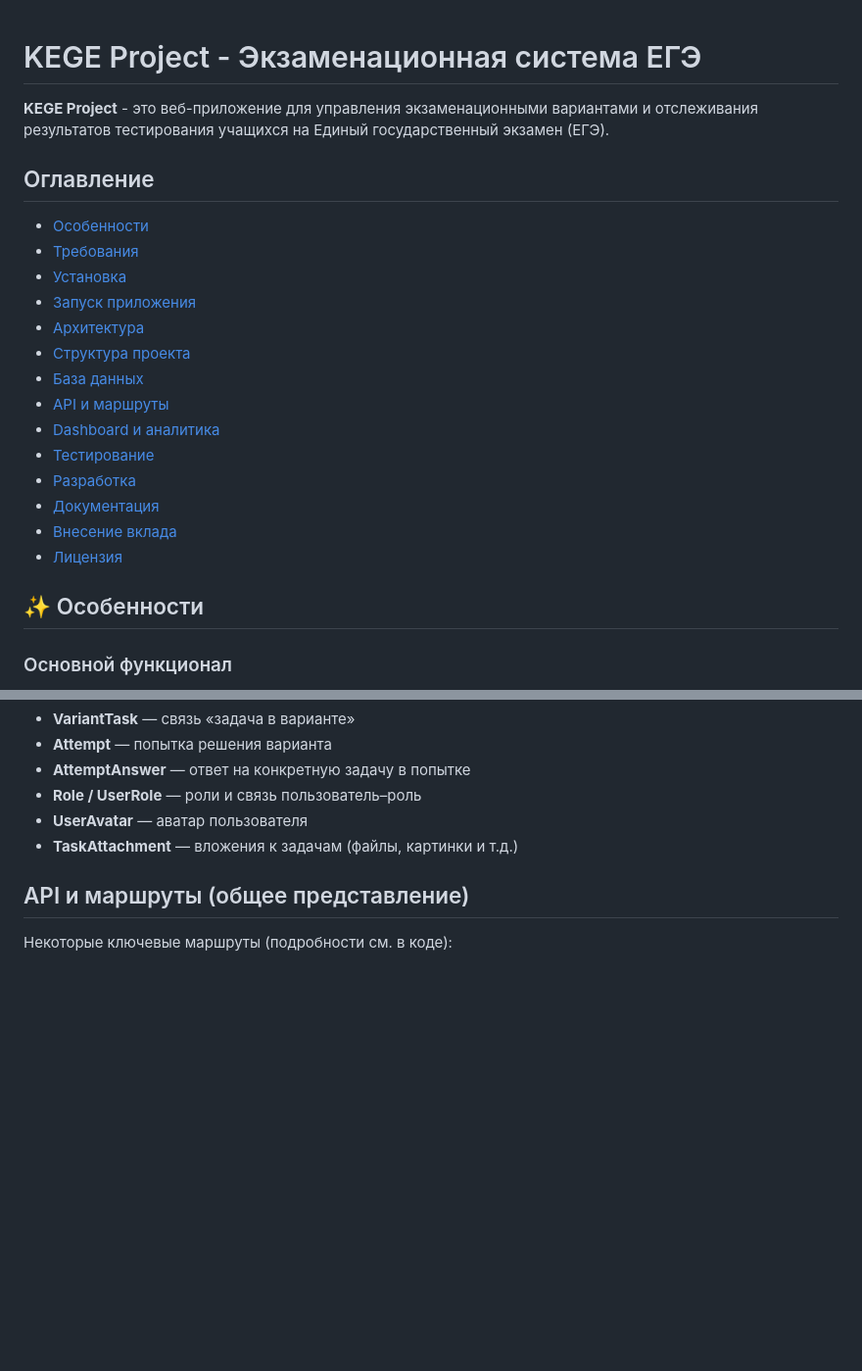
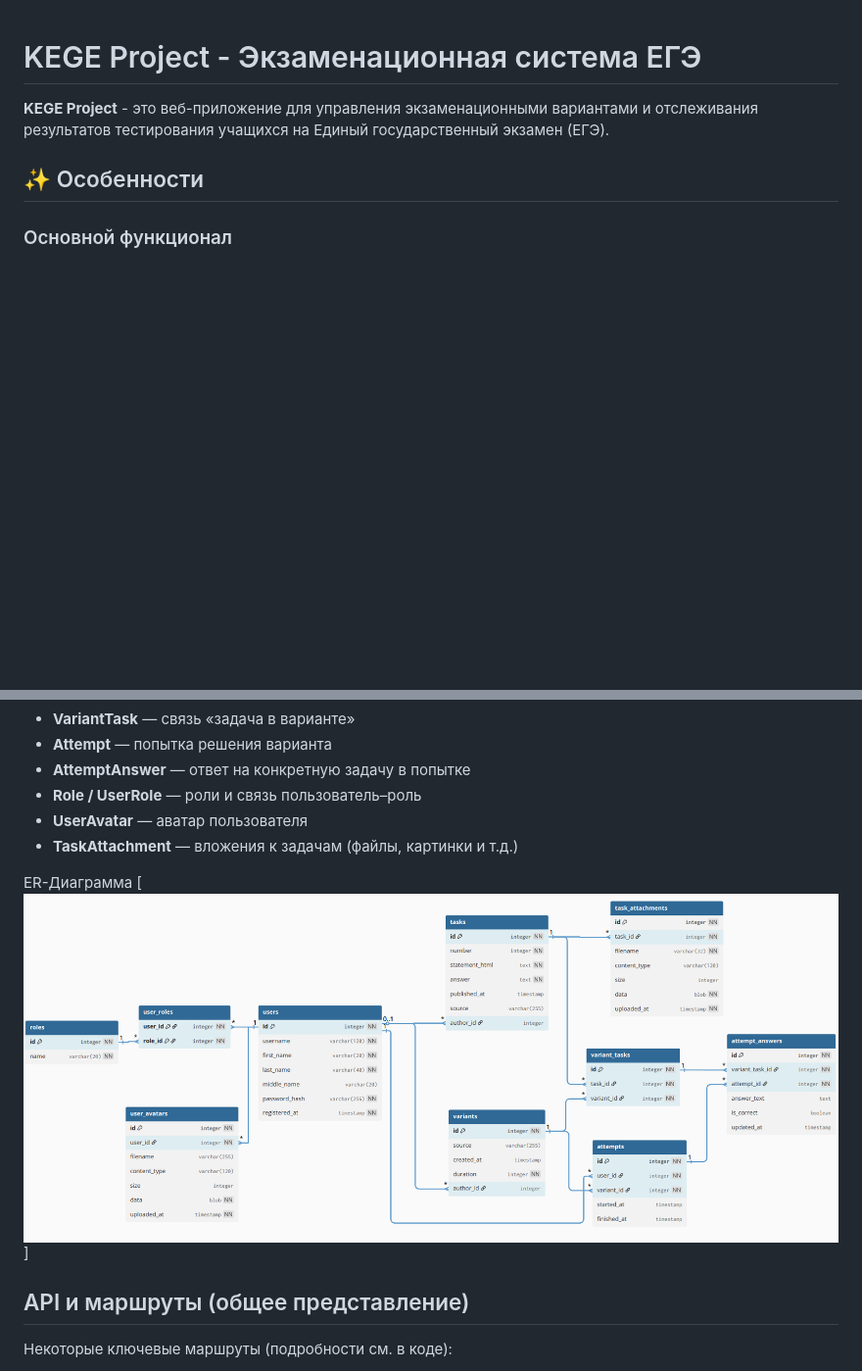
Before and after one commit to vplotnikov16/kegeproject, a Markdown page: README.md, 2 parts joined by grey strips. Shown: that part at 98% size. Drawn GitHub-style; pictures changed too: ER-Диаграмма.png (added); blank space fills up the shorter version.

Commit message:
docs: обновила README.md, обновила в ТЗ ER-диаграмму

```diff
--- a/README.md
+++ b/README.md
@@ -1,23 +1,6 @@
 # KEGE Project - Экзаменационная система ЕГЭ
 
 **KEGE Project** - это веб-приложение для управления экзаменационными вариантами и отслеживания результатов тестирования учащихся на Единый государственный экзамен (ЕГЭ).
-
-## Оглавление
-
-- [Особенности](#-особенности)
-- [Требования](#-требования)
-- [Установка](#-установка)
-- [Запуск приложения](#-запуск-приложения)
-- [Архитектура](#-архитектура)
-- [Структура проекта](#-структура-проекта)
-- [База данных](#-база-данных)
-- [API и маршруты](#-api-и-маршруты)
-- [Dashboard и аналитика](#-dashboard-и-аналитика)
-- [Тестирование](#-тестирование)
-- [Разработка](#-разработка)
-- [Документация](#-документация)
-- [Внесение вклада](#-внесение-вклада)
-- [Лицензия](#-лицензия)
 
 ## ✨ Особенности
 
@@ -186,6 +169,9 @@ kegeproject/
 - **UserAvatar** — аватар пользователя
 - **TaskAttachment** — вложения к задачам (файлы, картинки и т.д.)
 
+ER-Диаграмма
+[![ER-Диаграмма.png](ER-%D0%94%D0%B8%D0%B0%D0%B3%D1%80%D0%B0%D0%BC%D0%BC%D0%B0.png)]
+
 ## API и маршруты (общее представление)
 
 Некоторые ключевые маршруты (подробности см. в коде):
```
Also changed, not shown: 1 other file.
